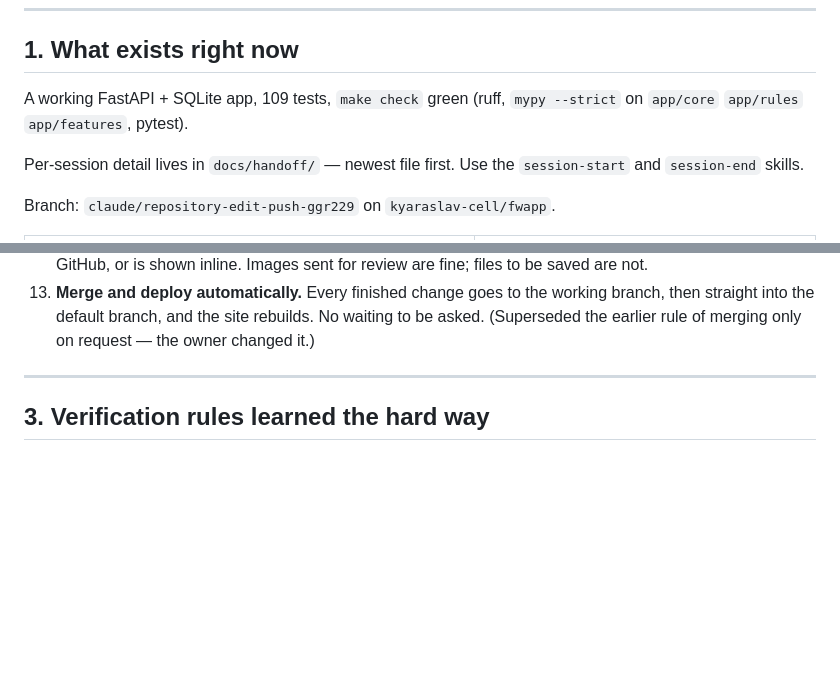
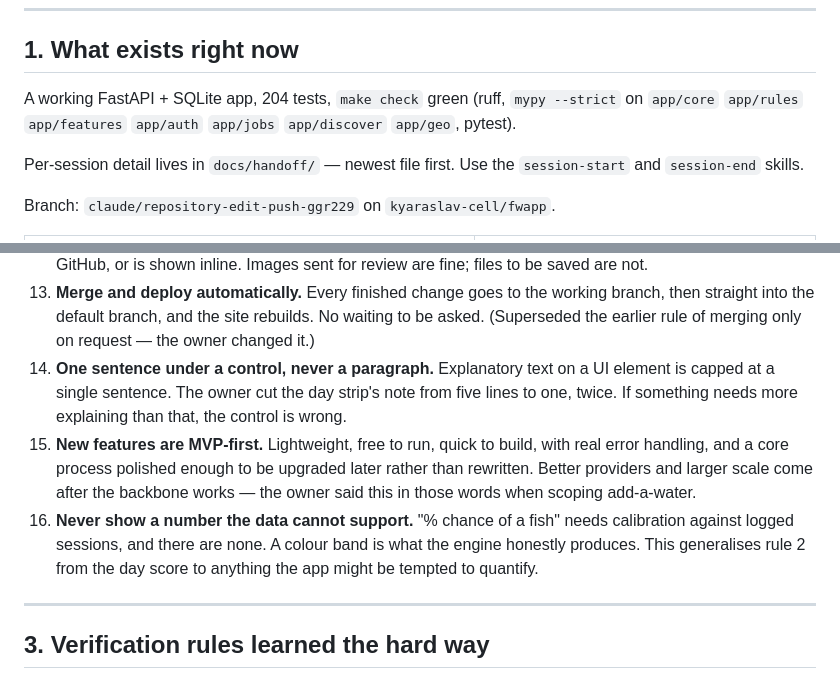
Before and after one commit to kyaraslav-cell/fwapp, a Markdown page: docs/10-SESSION-HANDOVER.md, 2 parts joined by grey strips. GitHub-like rendering; blank space fills up the shorter version.

```diff
--- a/docs/10-SESSION-HANDOVER.md
+++ b/docs/10-SESSION-HANDOVER.md
@@ -7,8 +7,9 @@ model) picks this up cold. Read `CLAUDE.md` first, then this.
 
 ## 1. What exists right now
 
-A working FastAPI + SQLite app, 109 tests, `make check` green (ruff,
-`mypy --strict` on `app/core` `app/rules` `app/features`, pytest).
+A working FastAPI + SQLite app, 204 tests, `make check` green (ruff,
+`mypy --strict` on `app/core` `app/rules` `app/features` `app/auth` `app/jobs`
+`app/discover` `app/geo`, pytest).
 
 Per-session detail lives in `docs/handoff/` — newest file first. Use the
 `session-start` and `session-end` skills.
@@ -84,6 +85,19 @@ These came from the owner directly and are not negotiable without asking.
     working branch, then straight into the default branch, and the site
     rebuilds. No waiting to be asked. (Superseded the earlier rule of merging
     only on request — the owner changed it.)
+14. **One sentence under a control, never a paragraph.** Explanatory text on a
+    UI element is capped at a single sentence. The owner cut the day strip's
+    note from five lines to one, twice. If something needs more explaining than
+    that, the control is wrong.
+15. **New features are MVP-first.** Lightweight, free to run, quick to build,
+    with real error handling, and a core process polished enough to be upgraded
+    later rather than rewritten. Better providers and larger scale come after
+    the backbone works — the owner said this in those words when scoping
+    add-a-water.
+16. **Never show a number the data cannot support.** "% chance of a fish"
+    needs calibration against logged sessions, and there are none. A colour
+    band is what the engine honestly produces. This generalises rule 2 from the
+    day score to anything the app might be tempted to quantify.
 
 ---
 
```
Also changed, not shown: docs/handoff/2026-08-19-0851-accounts-calendar-and-add-a-water.md (added, +143 -0 lines).
